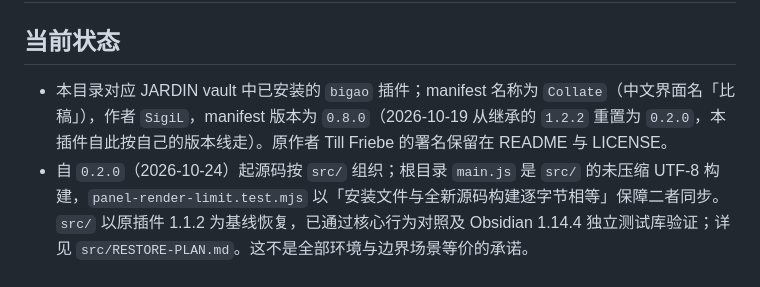
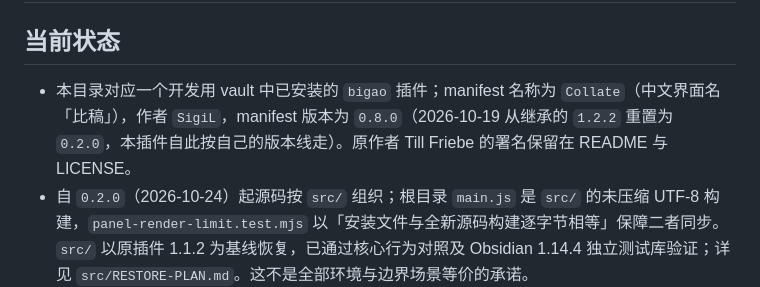
Before and after one commit to ouatis/obsidian-bigao, a Markdown page: AGENTS.md, the part around the change. Rendered like a GitHub page.

```diff
--- a/AGENTS.md
+++ b/AGENTS.md
@@ -2,7 +2,7 @@
 
 ## 当前状态
 
-- 本目录对应 JARDIN vault 中已安装的 `bigao` 插件；manifest 名称为 `Collate`（中文界面名「比稿」），作者 `SigiL`，manifest 版本为 `0.8.0`（2026-10-19 从继承的 `1.2.2` 重置为 `0.2.0`，本插件自此按自己的版本线走）。原作者 Till Friebe 的署名保留在 README 与 LICENSE。
+- 本目录对应一个开发用 vault 中已安装的 `bigao` 插件；manifest 名称为 `Collate`（中文界面名「比稿」），作者 `SigiL`，manifest 版本为 `0.8.0`（2026-10-19 从继承的 `1.2.2` 重置为 `0.2.0`，本插件自此按自己的版本线走）。原作者 Till Friebe 的署名保留在 README 与 LICENSE。
 - 自 `0.2.0`（2026-10-24）起源码按 `src/` 组织；根目录 `main.js` 是 `src/` 的未压缩 UTF-8 构建，`panel-render-limit.test.mjs` 以「安装文件与全新源码构建逐字节相等」保障二者同步。`src/` 以原插件 1.1.2 为基线恢复，已通过核心行为对照及 Obsidian 1.14.4 独立测试库验证；详见 `src/RESTORE-PLAN.md`。这不是全部环境与边界场景等价的承诺。
 - 界面文案位于 `src/i18n.ts` 与 `src/locales/{en,zh-CN}.ts`：简体中文是默认语言（与历史安装一致），Obsidian 界面语言为英文时自动切换英文；偏好自 `0.7.0` 起存 Obsidian app-scoped 存储（`src/utils/app_storage.ts`，由 `src/main.ts:32-42` 的 `configureStorage` 装配），`bigao-language` 键仍可显式指定 `en` / `zh-CN`。
 - `npm run build` 只生成 `dist/main.js` 等验证产物；`npm run package:candidate` 生成完整的 `dist/candidate/` 源码候选安装包。当前没有自动安装步骤，不得未经验证和明确安装请求覆盖根目录安装版。
```
Also changed, not shown: README.md (+8 -5 lines), README.zh-CN.md (+3 -3 lines).
